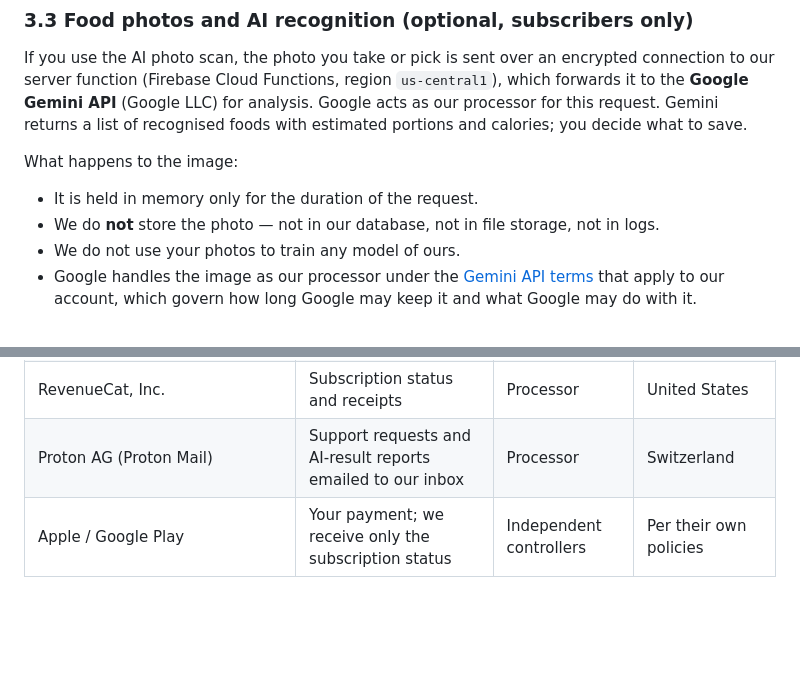
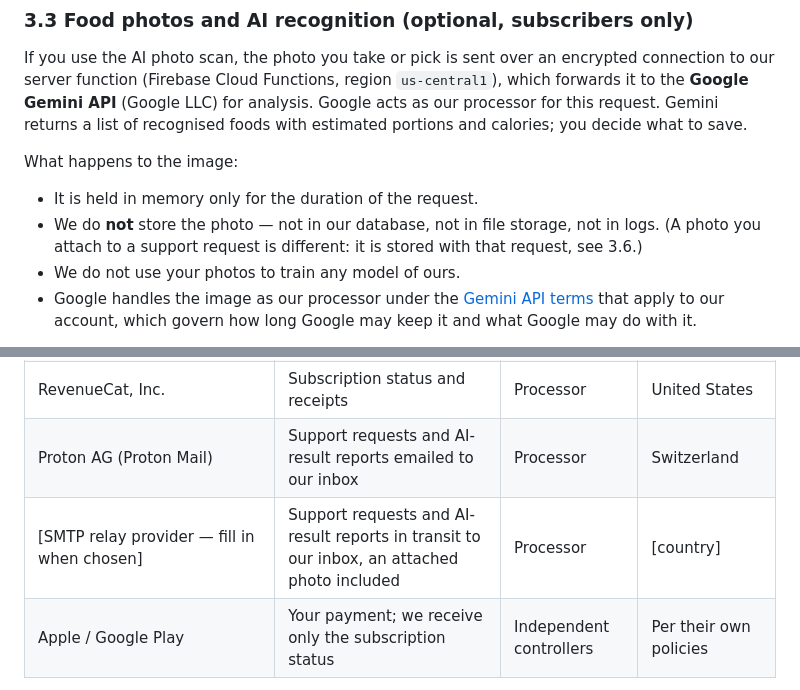
Before and after one commit to Khrolovich/calorie-tracker-privacy-policy, a Markdown page: index.md, 2 parts joined by grey strips. Rendered like a GitHub page; blank space fills up the shorter version.

```diff
--- a/index.md
+++ b/index.md
@@ -69,6 +69,8 @@ What happens to the image:
 
 - It is held in memory only for the duration of the request.
 - We do **not** store the photo — not in our database, not in file storage, not in logs.
+  (A photo you attach to a support request is different: it is stored with that request,
+  see 3.6.)
 - We do not use your photos to train any model of ours.
 - Google handles the image as our processor under the
   [Gemini API terms](https://ai.google.dev/gemini-api/terms) that apply to our account,
@@ -216,6 +221,7 @@ described in 3.8, which you control through the consent form and, on iOS, ATT.
 | Google (AdMob) | Advertising identifier, ad interaction data | Independent controller | United States |
 | RevenueCat, Inc. | Subscription status and receipts | Processor | United States |
 | Proton AG (Proton Mail) | Support requests and AI-result reports emailed to our inbox | Processor | Switzerland |
+| [SMTP relay provider — fill in when chosen] | Support requests and AI-result reports in transit to our inbox, an attached photo included | Processor | [country] |
 | Apple / Google Play | Your payment; we receive only the subscription status | Independent controllers | Per their own policies |
 
 Beyond this, we disclose data only where the law requires it.
```
Also changed, not shown: other parts of index.md (+13 -10 lines).
